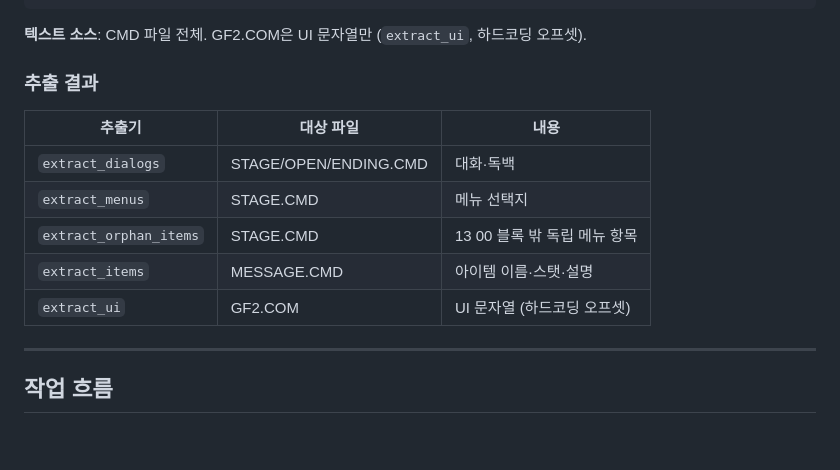
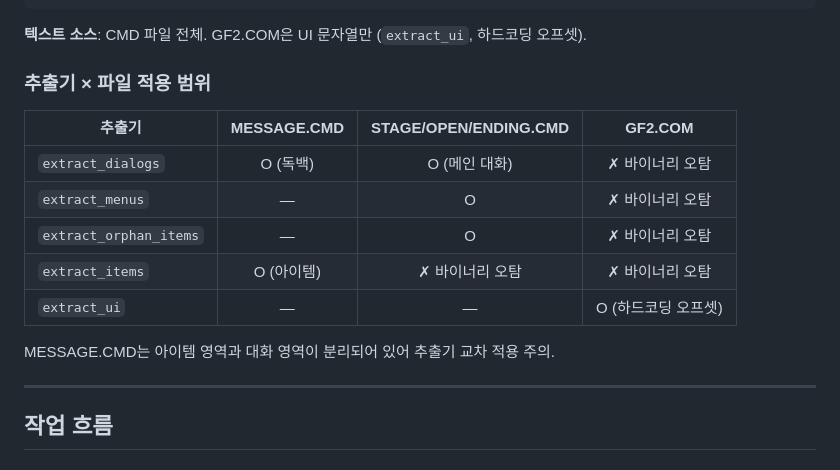
Before and after one commit to flvrdoyster/gensei-pc98, a Markdown page: tools/NOTES_hukyou.md, the part around the change. Rendered like a GitHub page; blank space fills up the shorter version.

Commit message:
NOTES_hukyou: 추출기 × 파일 교차 적용 표 복원
Co-Authored-By: Claude Sonnet 4.6 <noreply@anthropic.com>

```diff
--- a/tools/NOTES_hukyou.md
+++ b/tools/NOTES_hukyou.md
@@ -21,15 +21,17 @@ original/hukyou/
 
 **텍스트 소스**: CMD 파일 전체. GF2.COM은 UI 문자열만 (`extract_ui`, 하드코딩 오프셋).
 
-### 추출 결과
+### 추출기 × 파일 적용 범위
 
-| 추출기 | 대상 파일 | 내용 |
-|--------|----------|------|
-| `extract_dialogs` | STAGE/OPEN/ENDING.CMD | 대화·독백 |
-| `extract_menus` | STAGE.CMD | 메뉴 선택지 |
-| `extract_orphan_items` | STAGE.CMD | 13 00 블록 밖 독립 메뉴 항목 |
-| `extract_items` | MESSAGE.CMD | 아이템 이름·스탯·설명 |
-| `extract_ui` | GF2.COM | UI 문자열 (하드코딩 오프셋) |
+| 추출기 | MESSAGE.CMD | STAGE/OPEN/ENDING.CMD | GF2.COM |
+|--------|:-----------:|:---------------------:|:-------:|
+| `extract_dialogs` | O (독백) | O (메인 대화) | ✗ 바이너리 오탐 |
+| `extract_menus` | — | O | ✗ 바이너리 오탐 |
+| `extract_orphan_items` | — | O | ✗ 바이너리 오탐 |
+| `extract_items` | O (아이템) | ✗ 바이너리 오탐 | ✗ 바이너리 오탐 |
+| `extract_ui` | — | — | O (하드코딩 오프셋) |
+
+MESSAGE.CMD는 아이템 영역과 대화 영역이 분리되어 있어 추출기 교차 적용 주의.
 
 ---
 
```
